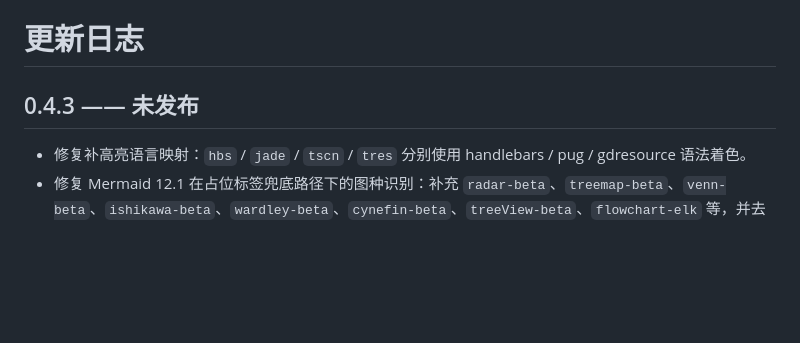
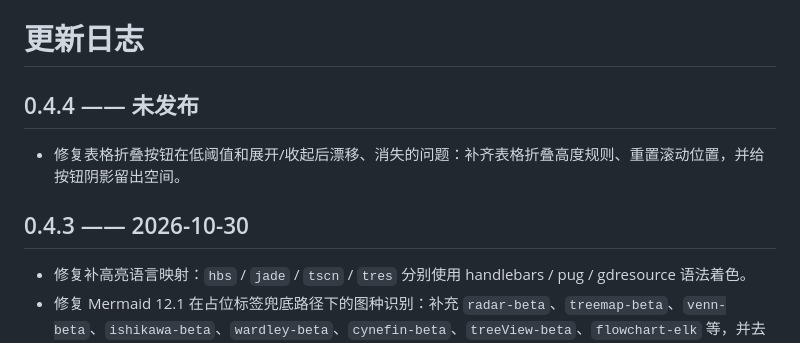
Before and after one commit to JosephHy/dsh-md-plus, a Markdown page: CHANGELOG.md, the part around the change. Rendered like a GitHub page; blank space fills up the shorter version.

```diff
--- a/CHANGELOG.md
+++ b/CHANGELOG.md
@@ -1,6 +1,10 @@
 # 更新日志
 
-## 0.4.3 —— 未发布
+## 0.4.4 —— 未发布
+
+- 修复表格折叠按钮在低阈值和展开/收起后漂移、消失的问题：补齐表格折叠高度规则、重置滚动位置，并给按钮阴影留出空间。
+
+## 0.4.3 —— 2026-10-30
 
 - 修复补高亮语言映射：`hbs` / `jade` / `tscn` / `tres` 分别使用 handlebars / pug / gdresource 语法着色。
 - 修复 Mermaid 12.1 在占位标签兜底路径下的图种识别：补充 `radar-beta`、`treemap-beta`、`venn-beta`、`ishikawa-beta`、`wardley-beta`、`cynefin-beta`、`treeView-beta`、`flowchart-elk` 等，并去掉无效裸关键字的误判。
```
Also changed, not shown: docs/preview.png, 8 other files.
